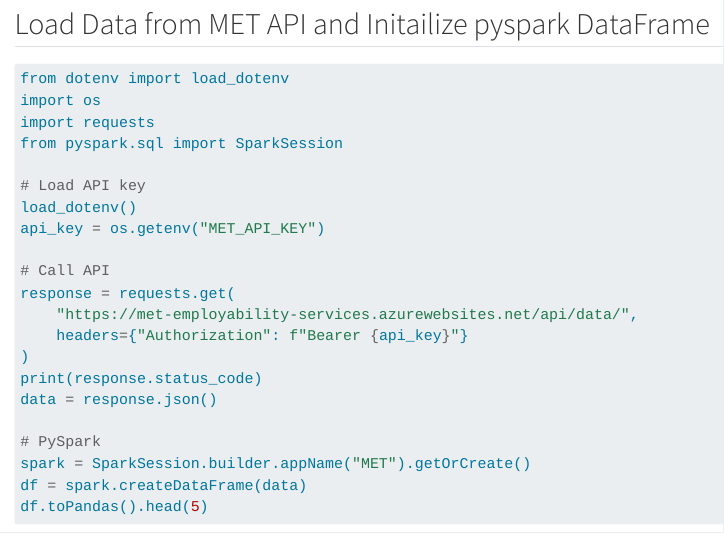
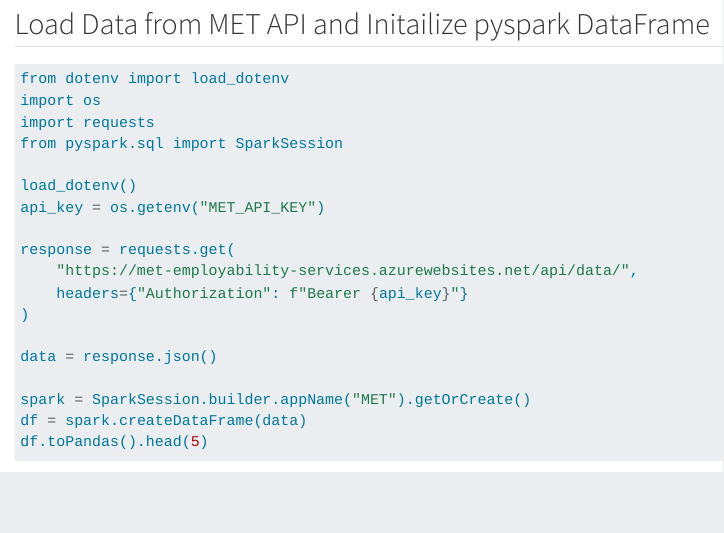
Before and after one commit to senthilsukumar-bu/senthilsukumar-bu.github.io, a Quarto document (index.qmd): the page in a window 1100 px wide, from 510 px down. Rendered offline with R 4.5, knitr and Pandoc in place of Quarto, with nearby package versions; some code elsewhere in the file could not run offline; menus at the side of the page are left out.

Commit message:
fix: proper code chunks and pandas display

````diff
--- a/index.qmd
+++ b/index.qmd
@@ -18,19 +17,17 @@ import os
 import requests
 from pyspark.sql import SparkSession
 
-# Load API key
 load_dotenv()
 api_key = os.getenv("MET_API_KEY")
 
-# Call API
 response = requests.get(
     "https://met-employability-services.azurewebsites.net/api/data/",
     headers={"Authorization": f"Bearer {api_key}"}
 )
-print(response.status_code)
+
 data = response.json()
 
-# PySpark
 spark = SparkSession.builder.appName("MET").getOrCreate()
 df = spark.createDataFrame(data)
 df.toPandas().head(5)
+```
````
Also changed, not shown: index.qmd (1 more changed lines).
